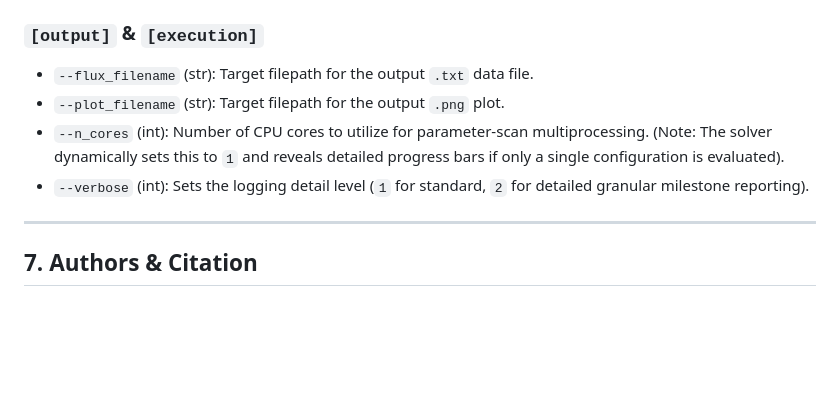
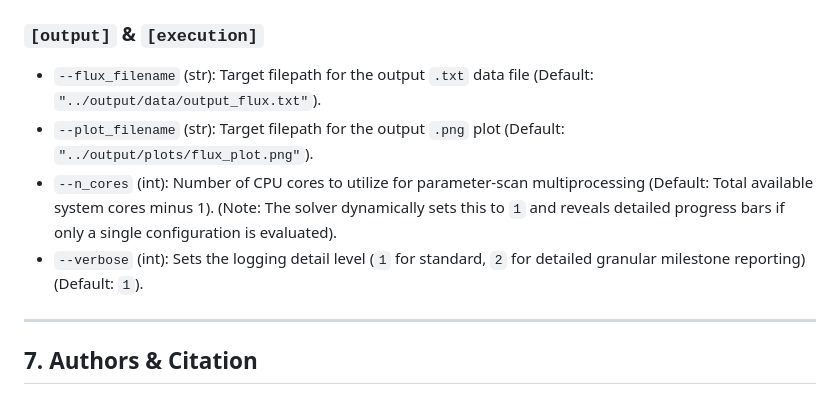
Before and after one commit to mbustama/NuLRIDarkPortal, a Markdown page: README.md, the part around one of its changes. Drawn GitHub-style; blank space fills up the shorter version.

```diff
--- a/README.md
+++ b/README.md
@@ -180,9 +182,9 @@ Below is an exhaustive dictionary of all configurable parameters, their respecti
 
 ### `[output]` & `[execution]`
-* `--flux_filename` (str): Target filepath for the output `.txt` data file.
-* `--plot_filename` (str): Target filepath for the output `.png` plot.
-* `--n_cores` (int): Number of CPU cores to utilize for parameter-scan multiprocessing. (Note: The solver dynamically sets this to `1` and reveals detailed progress bars if only a single configuration is evaluated).
-* `--verbose` (int): Sets the logging detail level (`1` for standard, `2` for detailed granular milestone reporting).
+* `--flux_filename` (str): Target filepath for the output `.txt` data file (Default: `"../output/data/output_flux.txt"`).
+* `--plot_filename` (str): Target filepath for the output `.png` plot (Default: `"../output/plots/flux_plot.png"`).
+* `--n_cores` (int): Number of CPU cores to utilize for parameter-scan multiprocessing (Default: Total available system cores minus 1). (Note: The solver dynamically sets this to `1` and reveals detailed progress bars if only a single configuration is evaluated).
+* `--verbose` (int): Sets the logging detail level (`1` for standard, `2` for detailed granular milestone reporting) (Default: `1`).
 
 ---
 
```
Also changed, not shown: other parts of README.md (+34 -32 lines).
